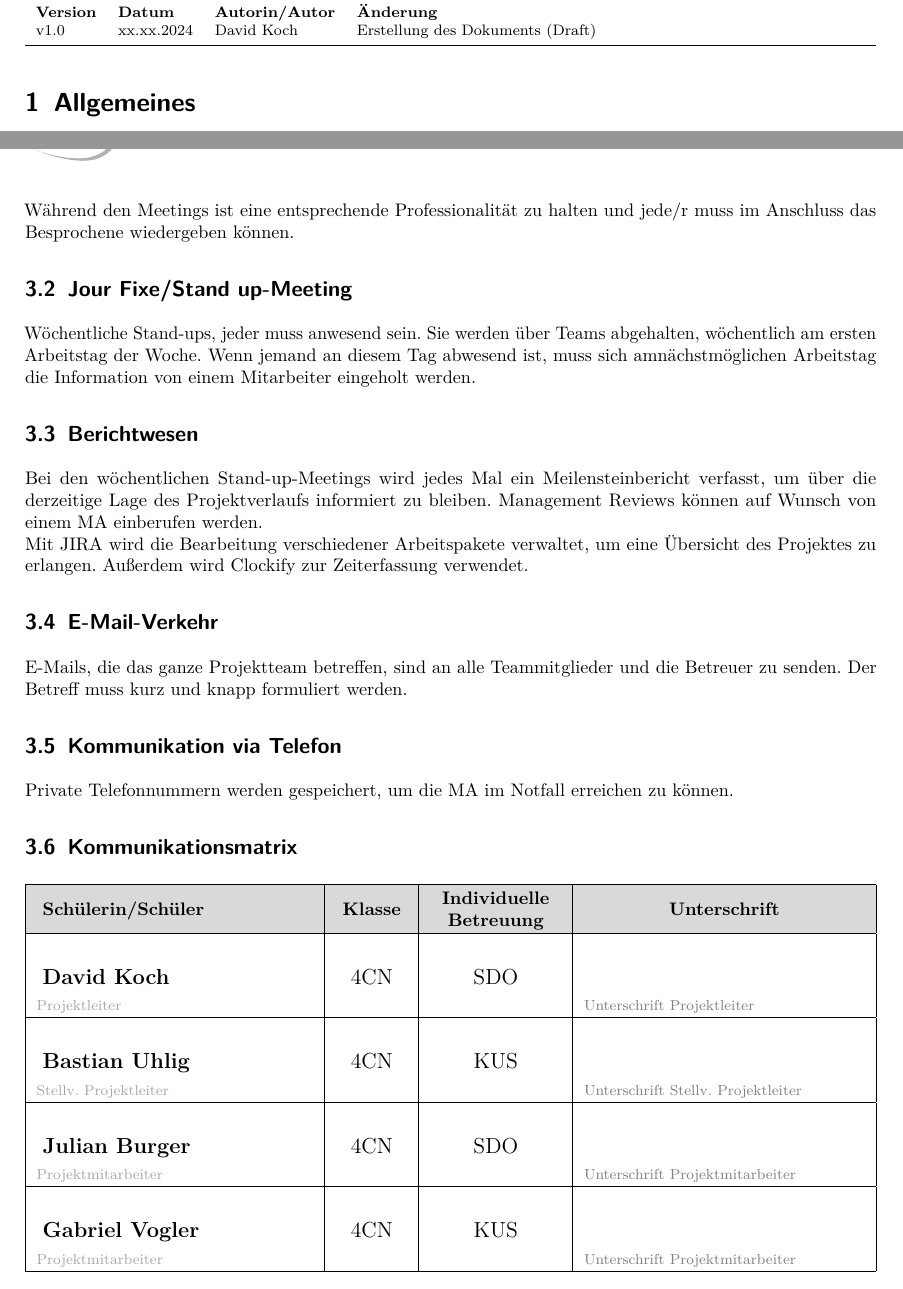
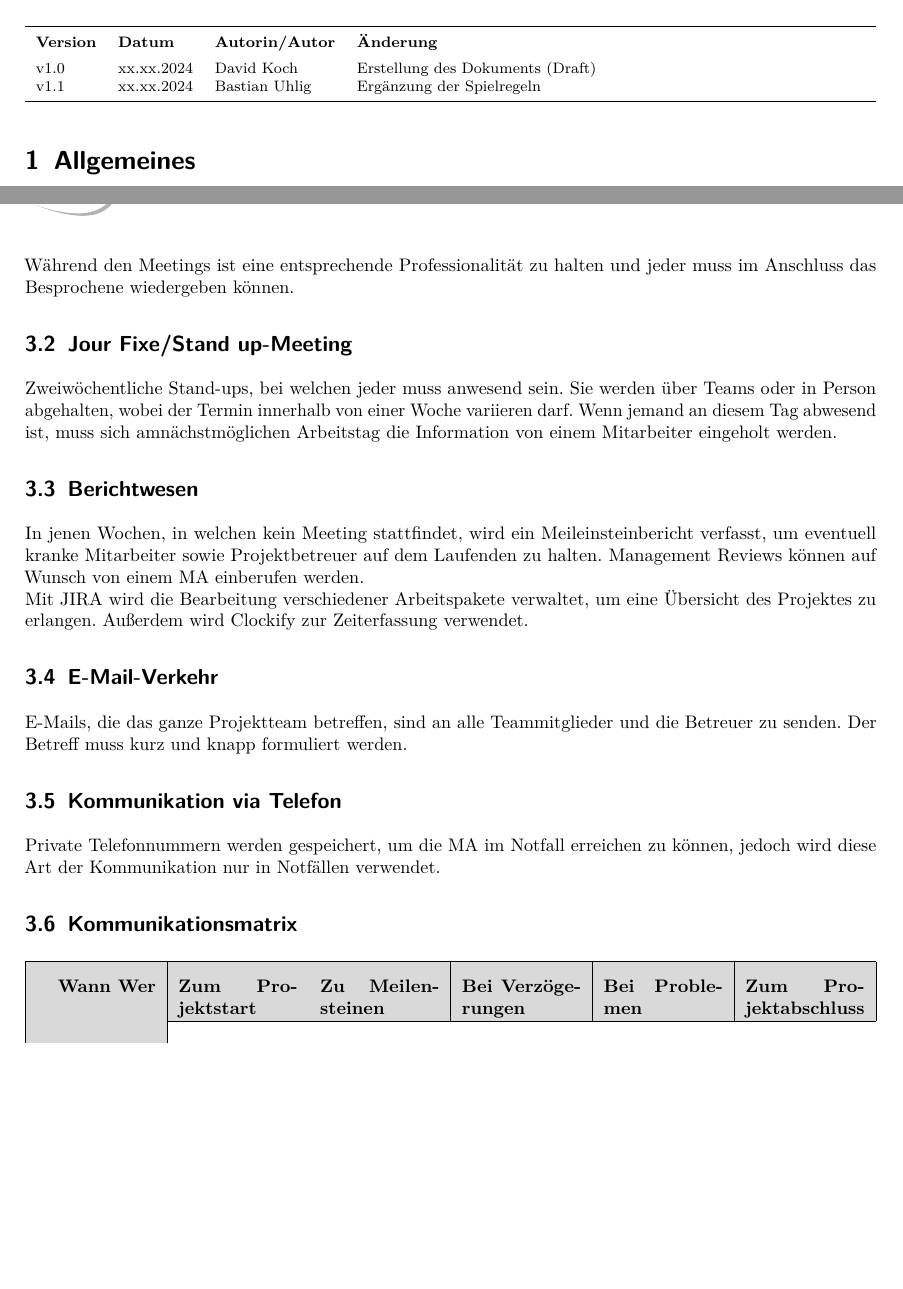
Before and after one commit to HTL3R-DA-24-25/Fenrir, a LaTeX document (documents/Planung/01-Vorprojekt/Fenrir_Spielregeln.tex): two parts of pages 1 and 2 of 3, joined at a grey line, cut so that both start at the same text, the shorter picture padded with empty space. Compiled offline with pdfLaTeX.

Commit message:
Ergänzung der Spielregeln

```diff
--- a/documents/Planung/01-Vorprojekt/Fenrir_Spielregeln.tex
+++ b/documents/Planung/01-Vorprojekt/Fenrir_Spielregeln.tex
@@ -190,7 +190,8 @@ breaklinks=true,pdfborder={0 0 0},backref=false,colorlinks=false]
 	\begin{tabularx}{\textwidth}{l l l l}
 	\hline
 	\textbf{Version} & \textbf{Datum} & \textbf{Autorin/Autor} & \textbf{Änderung}\Tstrut  \\
-	v1.0 & xx.xx.2024 & David Koch & Erstellung des Dokuments (Draft)\Bstrut \\
+	v1.0 & xx.xx.2024 & David Koch & Erstellung des Dokuments (Draft)\Tstrut  \\
+	v1.1 & xx.xx.2024 & Bastian Uhlig & Ergänzung der Spielregeln \Bstrut \\
 	\hline
 	\end{tabularx}
 }
@@ -213,11 +214,11 @@ Für jedes Meeting muss ein Meetingleiter sowie ein Protokollführender spätest
 In der Agenda ist bereits der Kurzbericht der Tagesordnungspunkte enthalten. Es ist von allen Meetingteilnehmern erwartet, in jedem Falle das Meeting moderieren zu können.\\
-Während den Meetings ist eine entsprechende Professionalität zu halten und jede/r muss im Anschluss das Besprochene wiedergeben können.
+Während den Meetings ist eine entsprechende Professionalität zu halten und jeder muss im Anschluss das Besprochene wiedergeben können.
 
 \subsection{Jour Fixe/Stand up-Meeting}
-Wöchentliche Stand-ups, jeder muss anwesend sein. Sie werden über Teams abgehalten, wöchentlich am ersten Arbeitstag der Woche. Wenn jemand an diesem Tag abwesend ist, muss sich amnächstmöglichen Arbeitstag die Information von einem Mitarbeiter eingeholt werden.
+Zweiwöchentliche Stand-ups, bei welchen jeder muss anwesend sein. Sie werden über Teams oder in Person abgehalten, wobei der Termin innerhalb von einer Woche variieren darf. Wenn jemand an diesem Tag abwesend ist, muss sich amnächstmöglichen Arbeitstag die Information von einem Mitarbeiter eingeholt werden.
 
 \subsection{Berichtwesen}
-Bei den wöchentlichen Stand-up-Meetings wird jedes Mal ein Meilensteinbericht verfasst, um über die derzeitige Lage des Projektverlaufs informiert zu bleiben. Management Reviews können auf Wunsch von einem MA einberufen werden. \\
+In jenen Wochen, in welchen kein Meeting stattfindet, wird ein Meileinsteinbericht verfasst, um eventuell kranke Mitarbeiter sowie Projektbetreuer auf dem Laufenden zu halten. Management Reviews können auf Wunsch von einem MA einberufen werden. \\
 Mit JIRA wird die Bearbeitung verschiedener Arbeitspakete verwaltet, um eine Übersicht des Projektes zu erlangen. Außerdem wird Clockify zur Zeiterfassung verwendet.
 
 \subsection{E-Mail-Verkehr}
@@ -225,36 +226,34 @@ E-Mails, die das ganze Projektteam betreffen, sind an alle Teammitglieder und di
 Der Betreff muss kurz und knapp formuliert werden.
 
 \subsection{Kommunikation via Telefon}
-Private Telefonnummern werden gespeichert, um die MA im Notfall erreichen zu können.
+Private Telefonnummern werden gespeichert, um die MA im Notfall erreichen zu können, jedoch wird diese Art der Kommunikation nur in Notfällen verwendet.
 
 \subsection{Kommunikationsmatrix}
 \begin{table}[h]
 \begin{tabularx} {\textwidth} {
-	|>{\hsize=.364\hsize}X
-	|>{\hsize=.094\hsize}X
-	|>{\hsize=.173\hsize}X
-	|>{\hsize=.369\hsize}X|
-}
+	|>{\columncolor[HTML]{D9D9D9}\raggedleft\arraybackslash}X
+	|X
+	|X
+	|X
+	|X
+	|X
+	|X
+	|}
 
 \hline
 \rowcolor[HTML]{D9D9D9}
 \rule{0pt}{17pt}
-\textbf{\normalsize{Schülerin/Schüler}} & \multicolumn{1}{c|}{\textbf{\normalsize{Klasse}}} & \multicolumn{1}{c|}{\textbf{\normalsize{\begin{tabular}[c]{@{}c@{}}Individuelle\\ Betreuung\end{tabular}}}} & \multicolumn{1}{c|}{\textbf{\normalsize{Unterschrift}}} \\ \hline
-\rule{0pt}{28pt}	\large{\textbf{David Koch}}	&	\multicolumn{1}{c|}{\large{4CN}}	&	\multicolumn{1}{c|}{\large{SDO}}	&              \\
+\textbf{\normalsize{Wann  Wer}} &
+\textbf{\normalsize{Zum Projektstart}} &
+\textbf{\normalsize{Zu Meilensteinen}} &
+\textbf{\normalsize{Bei Verzögerungen}} &
+\textbf{\normalsize{Bei Problemen}} &
+\textbf{\normalsize{Zum Projektabschluss}} \\ \hline
 
-\rule{0pt}{11pt}\textcolor[HTML]{A6A6A6}{\footnotesize{Projektleiter}}	&	&	& \textcolor[HTML]{808080}{\footnotesize{Unterschrift Projektleiter}}	\\ \hline
+\
 
-\rule{0pt}{28pt}	\large{\textbf{Bastian Uhlig}}	&	\multicolumn{1}{c|}{\large{4CN}}	&	\multicolumn{1}{c|}{\large{KUS}}	&              \\
 
-\rule{0pt}{11pt}\textcolor[HTML]{A6A6A6}{\footnotesize{Stellv. Projektleiter}}	&	&	& \textcolor[HTML]{808080}{\footnotesize{Unterschrift Stellv. Projektleiter}}	\\ \hline
 
-\rule{0pt}{28pt}	\large{\textbf{Julian Burger}}	&	\multicolumn{1}{c|}{\large{4CN}}	&	\multicolumn{1}{c|}{\large{SDO}}	&              \\
-
-\rule{0pt}{11pt}\textcolor[HTML]{A6A6A6}{\footnotesize{Projektmitarbeiter}}		&	&	& \textcolor[HTML]{808080}{\footnotesize{Unterschrift Projektmitarbeiter}}	\\ \hline
-
-\rule{0pt}{28pt}	\large{\textbf{Gabriel Vogler}}	&	\multicolumn{1}{c|}{\large{4CN}}	&	\multicolumn{1}{c|}{\large{KUS}}	&              \\
-
-\rule{0pt}{11pt}\textcolor[HTML]{A6A6A6}{\footnotesize{Projektmitarbeiter}}		&	&	& \textcolor[HTML]{808080}{\footnotesize{Unterschrift Projektmitarbeiter}}	\\ \hline
 \end{tabularx}
 \end{table}
 
```
Also changed, not shown: documents/Planung/01-Vorprojekt/Fenrir_Spielregeln.tex (8 more changed lines), 1 other file.
